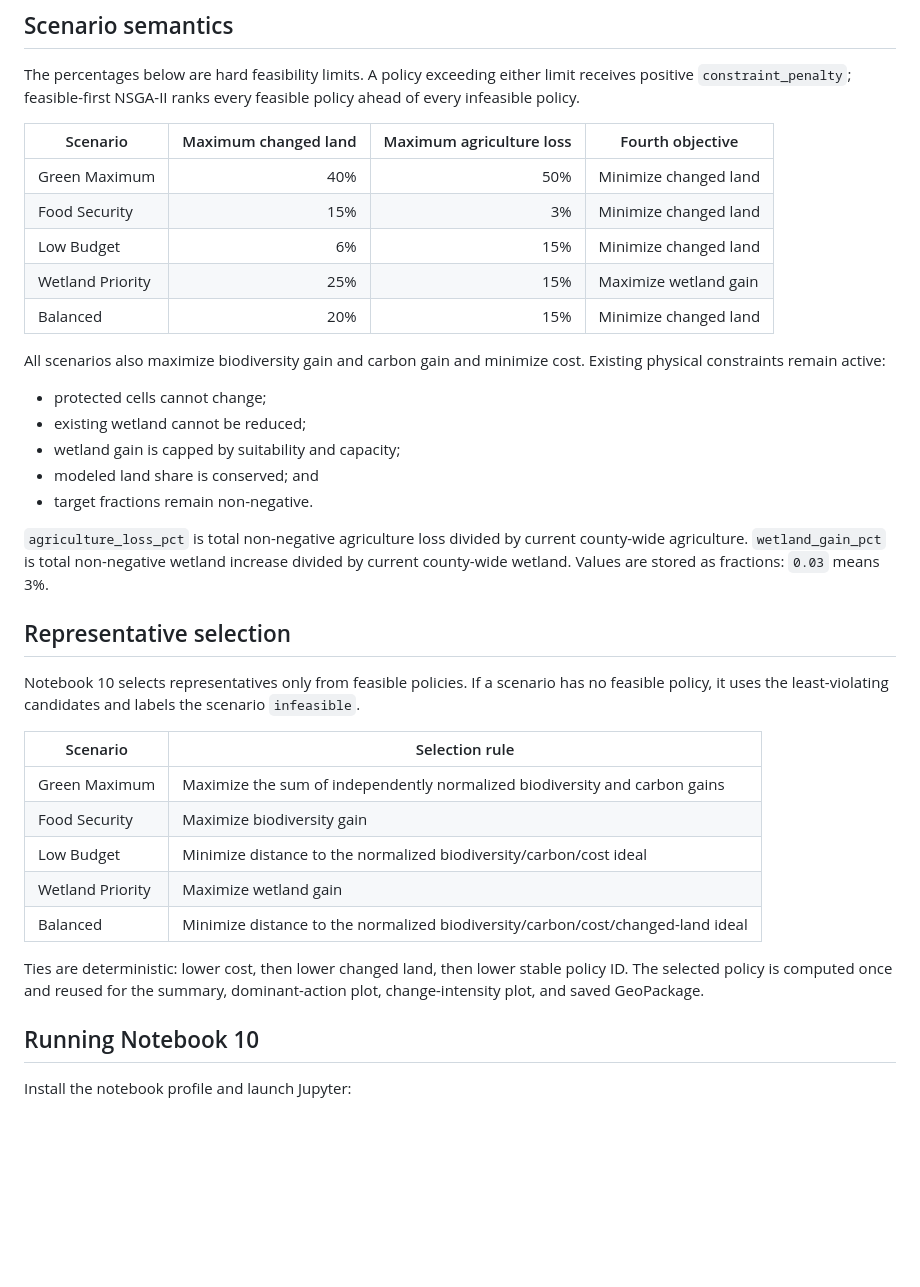
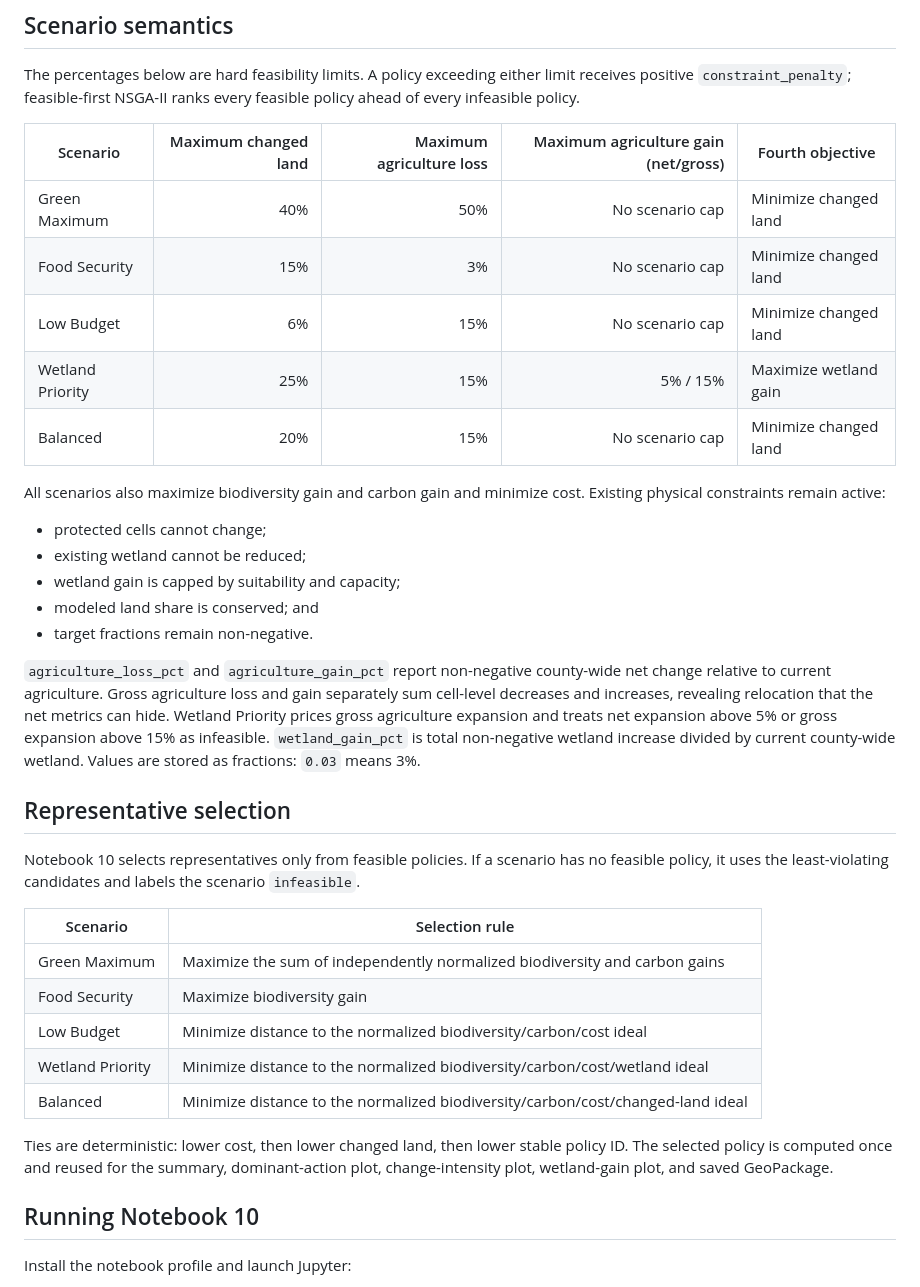
Before and after one commit to RRisto/et-landuse, a Markdown page: docs/scenario-comparison.md, the part around one of its changes. Drawn GitHub-style; blank space fills up the shorter version.

```diff
--- a/docs/scenario-comparison.md
+++ b/docs/scenario-comparison.md
@@ -34,13 +34,13 @@ The percentages below are hard feasibility limits. A policy exceeding either
 limit receives positive `constraint_penalty`; feasible-first NSGA-II ranks
 every feasible policy ahead of every infeasible policy.
 
-| Scenario | Maximum changed land | Maximum agriculture loss | Fourth objective |
-|----------|---------------------:|-------------------------:|------------------|
-| Green Maximum | 40% | 50% | Minimize changed land |
-| Food Security | 15% | 3% | Minimize changed land |
-| Low Budget | 6% | 15% | Minimize changed land |
-| Wetland Priority | 25% | 15% | Maximize wetland gain |
-| Balanced | 20% | 15% | Minimize changed land |
+| Scenario | Maximum changed land | Maximum agriculture loss | Maximum agriculture gain (net/gross) | Fourth objective |
+|----------|---------------------:|-------------------------:|-------------------------:|------------------|
+| Green Maximum | 40% | 50% | No scenario cap | Minimize changed land |
+| Food Security | 15% | 3% | No scenario cap | Minimize changed land |
+| Low Budget | 6% | 15% | No scenario cap | Minimize changed land |
+| Wetland Priority | 25% | 15% | 5% / 15% | Maximize wetland gain |
+| Balanced | 20% | 15% | No scenario cap | Minimize changed land |
 
 All scenarios also maximize biodiversity gain and carbon gain and minimize
 cost. Existing physical constraints remain active:
@@ -51,10 +51,14 @@ cost. Existing physical constraints remain active:
 - modeled land share is conserved; and
 - target fractions remain non-negative.
 
-`agriculture_loss_pct` is total non-negative agriculture loss divided by
-current county-wide agriculture. `wetland_gain_pct` is total non-negative
-wetland increase divided by current county-wide wetland. Values are stored as
-fractions: `0.03` means 3%.
+`agriculture_loss_pct` and `agriculture_gain_pct` report non-negative
+county-wide net change relative to current agriculture. Gross agriculture loss
+and gain separately sum cell-level decreases and increases, revealing
+relocation that the net metrics can hide. Wetland Priority prices gross
+agriculture expansion and treats net expansion above 5% or gross expansion
+above 15% as infeasible.
+`wetland_gain_pct` is total non-negative wetland increase divided by current
+county-wide wetland. Values are stored as fractions: `0.03` means 3%.
 
 ## Representative selection
 
@@ -67,12 +71,13 @@ scenario `infeasible`.
 | Green Maximum | Maximize the sum of independently normalized biodiversity and carbon gains |
 | Food Security | Maximize biodiversity gain |
 | Low Budget | Minimize distance to the normalized biodiversity/carbon/cost ideal |
-| Wetland Priority | Maximize wetland gain |
+| Wetland Priority | Minimize distance to the normalized biodiversity/carbon/cost/wetland ideal |
 | Balanced | Minimize distance to the normalized biodiversity/carbon/cost/changed-land ideal |
 
 Ties are deterministic: lower cost, then lower changed land, then lower stable
 policy ID. The selected policy is computed once and reused for the summary,
-dominant-action plot, change-intensity plot, and saved GeoPackage.
+dominant-action plot, change-intensity plot, wetland-gain plot, and saved
+GeoPackage.
 
 ## Running Notebook 10
 
```
Also changed, not shown: other parts of docs/scenario-comparison.md (+10 -5 lines), README.md (+12 -9 lines), 1 other file.
